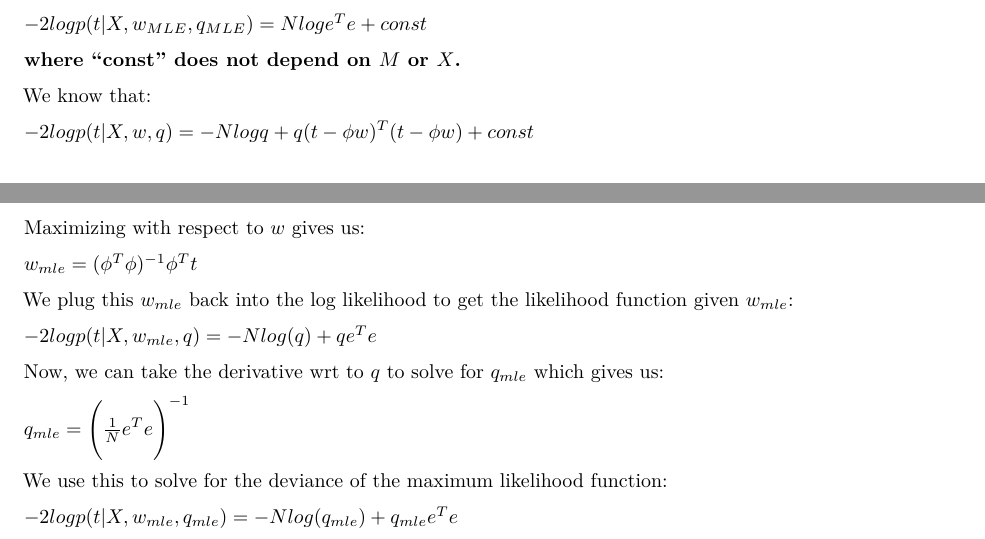
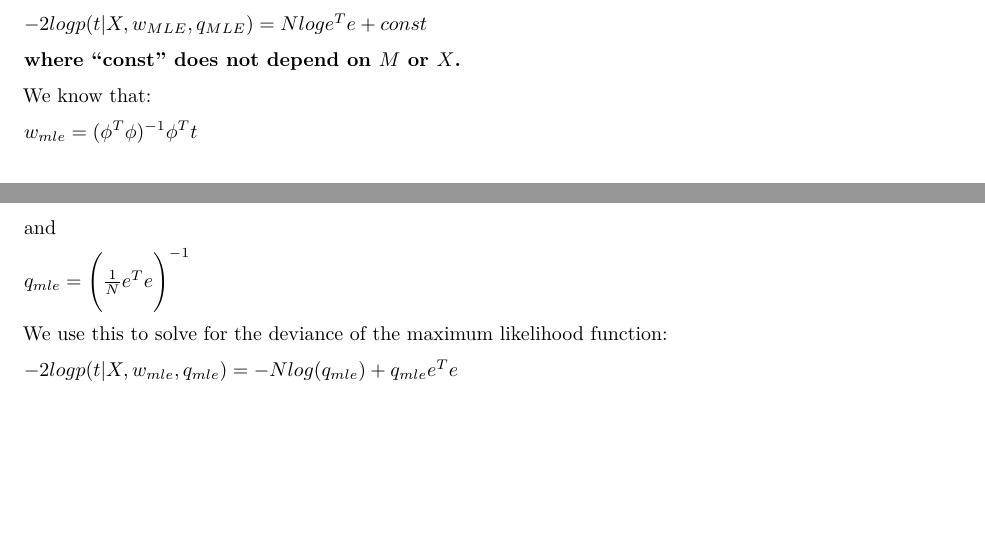
Before and after one commit to bgse-datascience-group8/Statistical-Modelling-and-Inference, an R Markdown document (week4/glm_exercises.Rmd): two parts of pages 3 and 4 of 5, joined at a grey line, cut so that both start at the same text, the shorter picture padded with empty space. Rendered offline with R 4.5, knitr and Pandoc, then LaTeX, with nearby package versions.

Commit message:
Remove extra lines from GLM exercises

```diff
--- a/week4/glm_exercises.Rmd
+++ b/week4/glm_exercises.Rmd
@@ -153,17 +153,9 @@ $-2 log p(t|X, w_{MLE}, q_{MLE} ) = N log e^{T} e + const$
 
 We know that:
 
-$-2logp(t|X,w,q) =-Nlogq+q(t-\phi w)^{T}(t-\phi w)+const$
-
-Maximizing with respect to $w$ gives us:
-
 $w_{mle} = (\phi^{T} \phi)^{-1}\phi^{T}t$
 
-We plug this $w_{mle}$ back into the log likelihood to get the likelihood function given $w_{mle}$:
-
-$-2logp(t|X,w_{mle},q) = -Nlog(q) + qe^{T}e$
-
-Now, we can take the derivative wrt to $q$ to solve for $q_{mle}$ which gives us:
+and
 
 $q_{mle} = \Bigg(\frac{1}{N} e^{T}e\Bigg)^{-1}$
 
```
Also changed, not shown: week4/glm_exercises.pdf.
